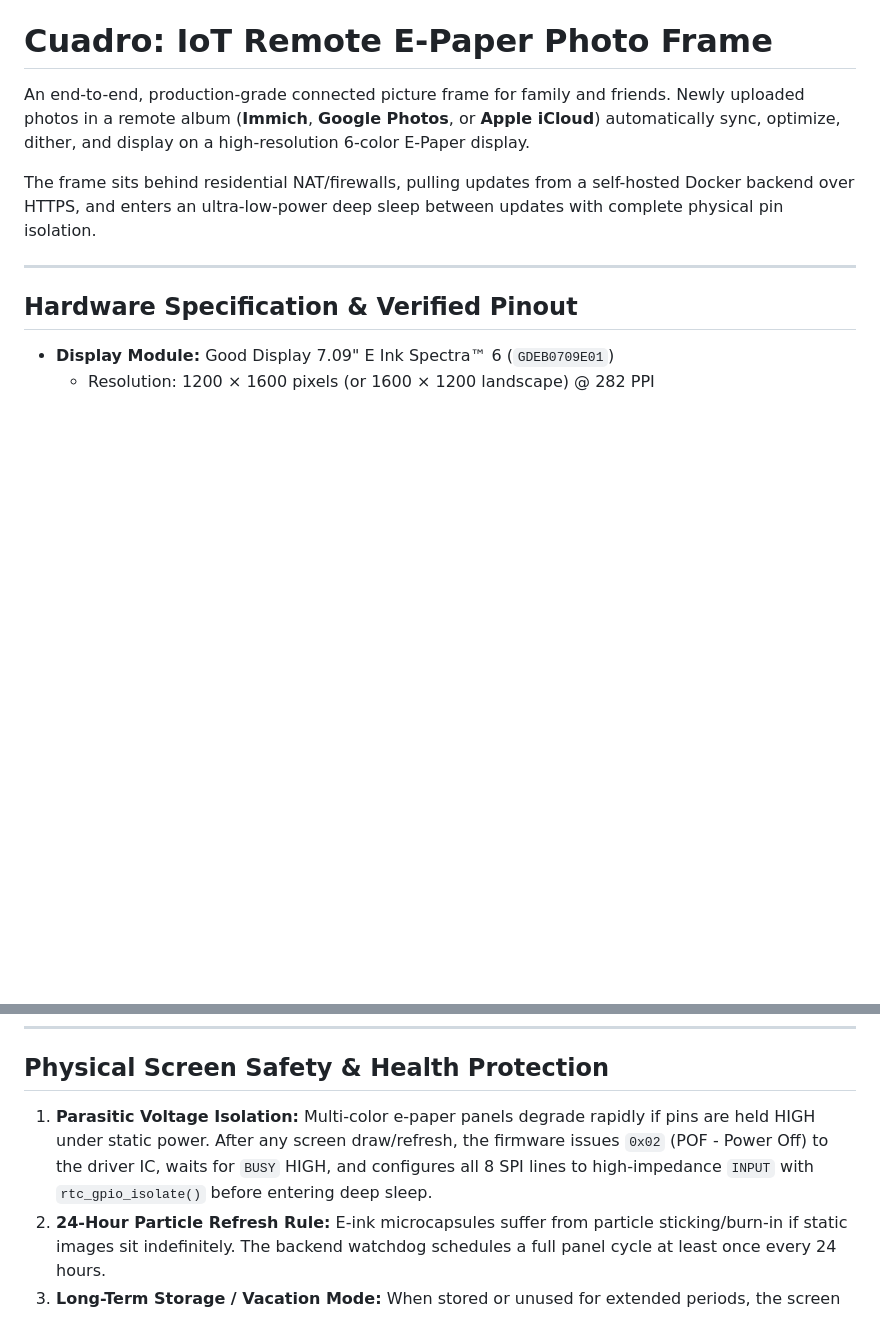
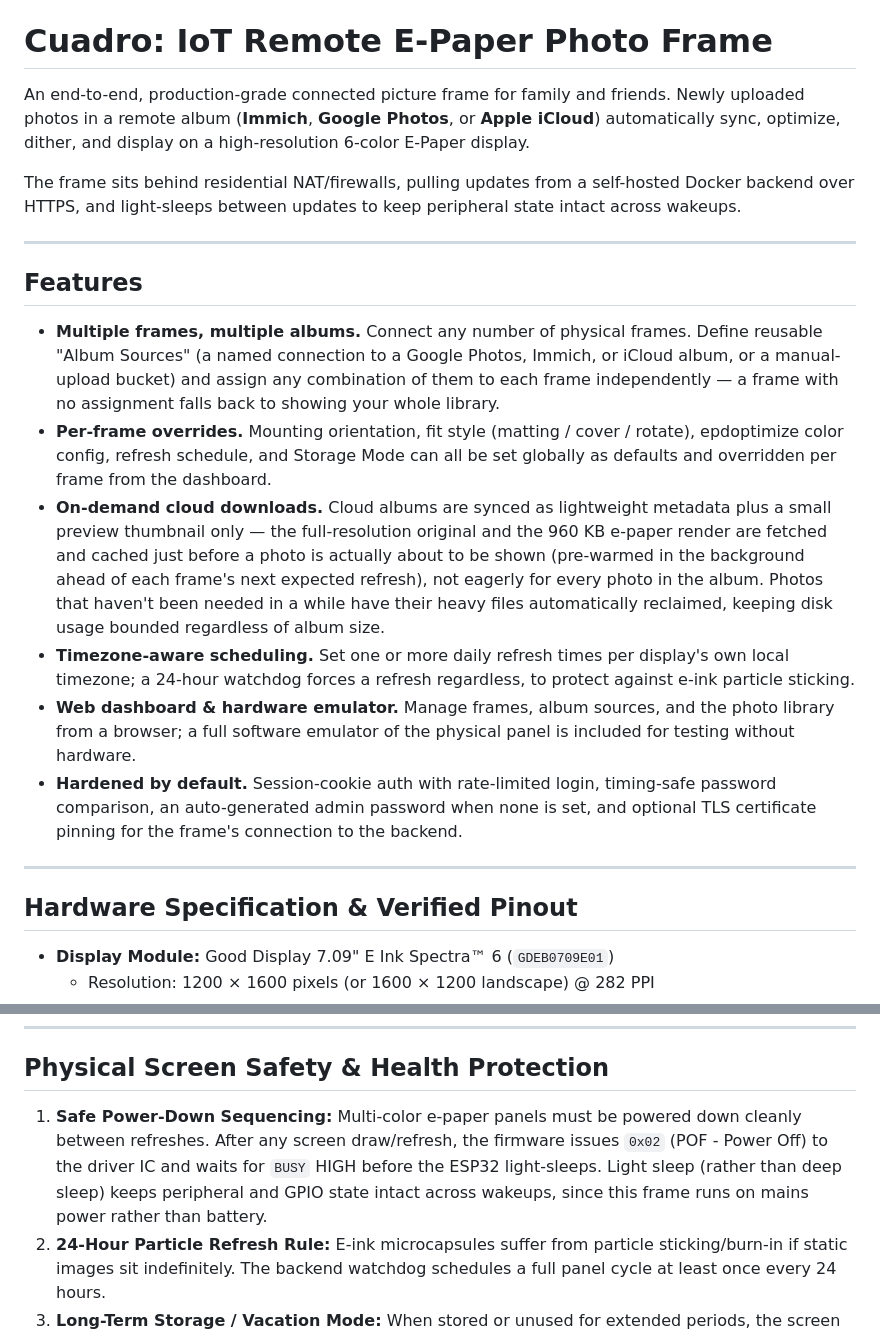
Before and after one commit to enslaved2die/Cuadro, a Markdown page: README.md, 2 parts joined by grey strips. Rendered like a GitHub page; blank space fills up the shorter version.

Commit message:
Add Features section to README, fix stale deep-sleep claims
Documents the multi-frame/album-source architecture, per-frame overrides,
lazy cloud photo downloading, and security hardening added since the
original doc was written. Also corrects two references to deep sleep that
no longer match the firmware, which migrated to light sleep.

Co-Authored-By: Claude Sonnet 5 <noreply@anthropic.com>

```diff
--- a/README.md
+++ b/README.md
@@ -2,7 +2,18 @@
 
 An end-to-end, production-grade connected picture frame for family and friends. Newly uploaded photos in a remote album (**Immich**, **Google Photos**, or **Apple iCloud**) automatically sync, optimize, dither, and display on a high-resolution 6-color E-Paper display.
 
-The frame sits behind residential NAT/firewalls, pulling updates from a self-hosted Docker backend over HTTPS, and enters an ultra-low-power deep sleep between updates with complete physical pin isolation.
+The frame sits behind residential NAT/firewalls, pulling updates from a self-hosted Docker backend over HTTPS, and light-sleeps between updates to keep peripheral state intact across wakeups.
+
+---
+
+## Features
+
+- **Multiple frames, multiple albums.** Connect any number of physical frames. Define reusable "Album Sources" (a named connection to a Google Photos, Immich, or iCloud album, or a manual-upload bucket) and assign any combination of them to each frame independently — a frame with no assignment falls back to showing your whole library.
+- **Per-frame overrides.** Mounting orientation, fit style (matting / cover / rotate), epdoptimize color config, refresh schedule, and Storage Mode can all be set globally as defaults and overridden per frame from the dashboard.
+- **On-demand cloud downloads.** Cloud albums are synced as lightweight metadata plus a small preview thumbnail only — the full-resolution original and the 960 KB e-paper render are fetched and cached just before a photo is actually about to be shown (pre-warmed in the background ahead of each frame's next expected refresh), not eagerly for every photo in the album. Photos that haven't been needed in a while have their heavy files automatically reclaimed, keeping disk usage bounded regardless of album size.
+- **Timezone-aware scheduling.** Set one or more daily refresh times per display's own local timezone; a 24-hour watchdog forces a refresh regardless, to protect against e-ink particle sticking.
+- **Web dashboard & hardware emulator.** Manage frames, album sources, and the photo library from a browser; a full software emulator of the physical panel is included for testing without hardware.
+- **Hardened by default.** Session-cookie auth with rate-limited login, timing-safe password comparison, an auto-generated admin password when none is set, and optional TLS certificate pinning for the frame's connection to the backend.
 
 ---
 
@@ -33,7 +44,7 @@ The frame sits behind residential NAT/firewalls, pulling updates from a self-hos
 
 ## Physical Screen Safety & Health Protection
 
-1. **Parasitic Voltage Isolation:** Multi-color e-paper panels degrade rapidly if pins are held HIGH under static power. After any screen draw/refresh, the firmware issues `0x02` (POF - Power Off) to the driver IC, waits for `BUSY` HIGH, and configures all 8 SPI lines to high-impedance `INPUT` with `rtc_gpio_isolate()` before entering deep sleep.
+1. **Safe Power-Down Sequencing:** Multi-color e-paper panels must be powered down cleanly between refreshes. After any screen draw/refresh, the firmware issues `0x02` (POF - Power Off) to the driver IC and waits for `BUSY` HIGH before the ESP32 light-sleeps. Light sleep (rather than deep sleep) keeps peripheral and GPIO state intact across wakeups, since this frame runs on mains power rather than battery.
 2. **24-Hour Particle Refresh Rule:** E-ink microcapsules suffer from particle sticking/burn-in if static images sit indefinitely. The backend watchdog schedules a full panel cycle at least once every 24 hours.
 3. **Long-Term Storage / Vacation Mode:** When stored or unused for extended periods, the screen must be refreshed to pure white. The system includes an admin toggle that delivers a 100% white buffer (`0x11` across 960 KB) and indefinitely sleeps the frame (`X-Sleep-Seconds: 0`). Pressing the physical button wakes it up on demand.
 
```
